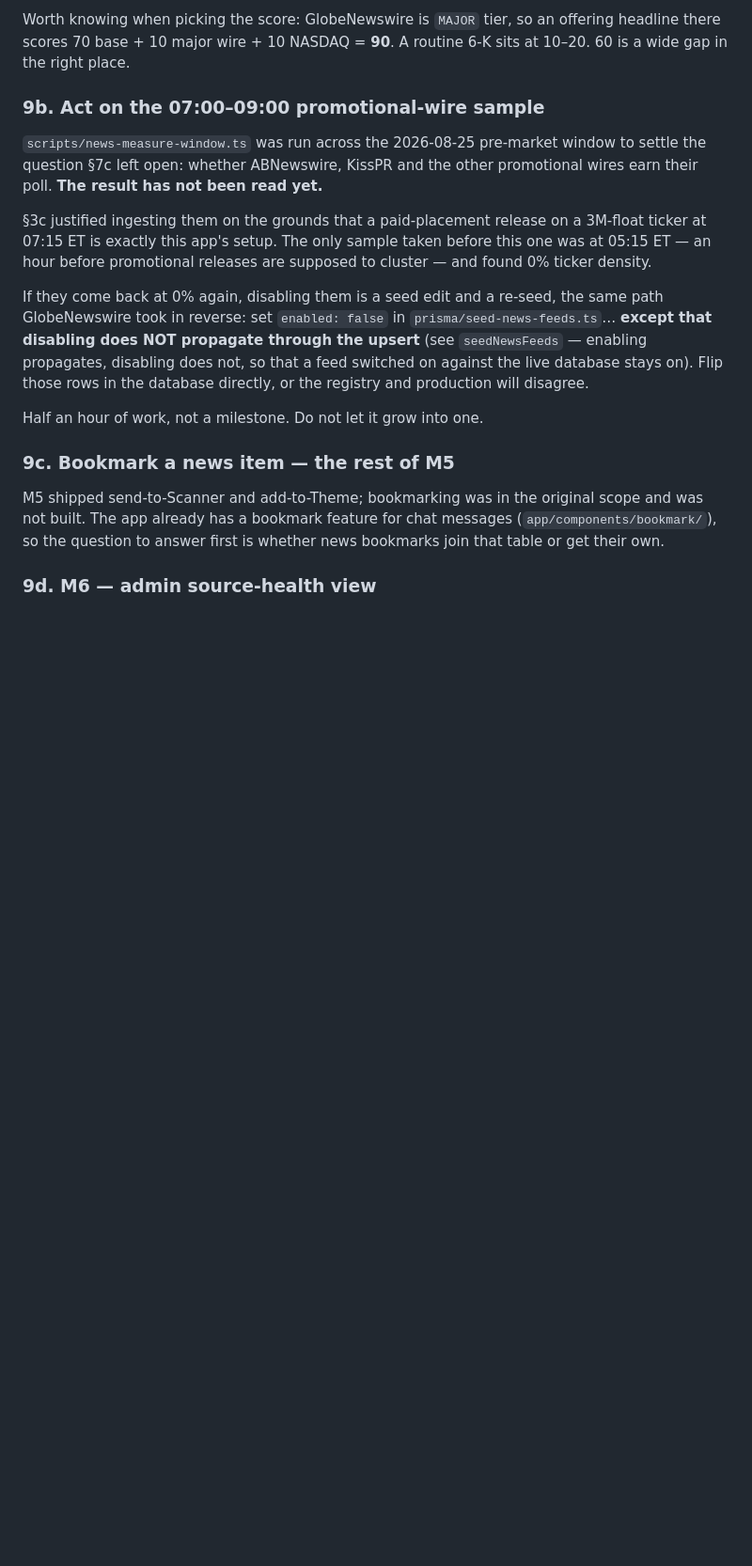
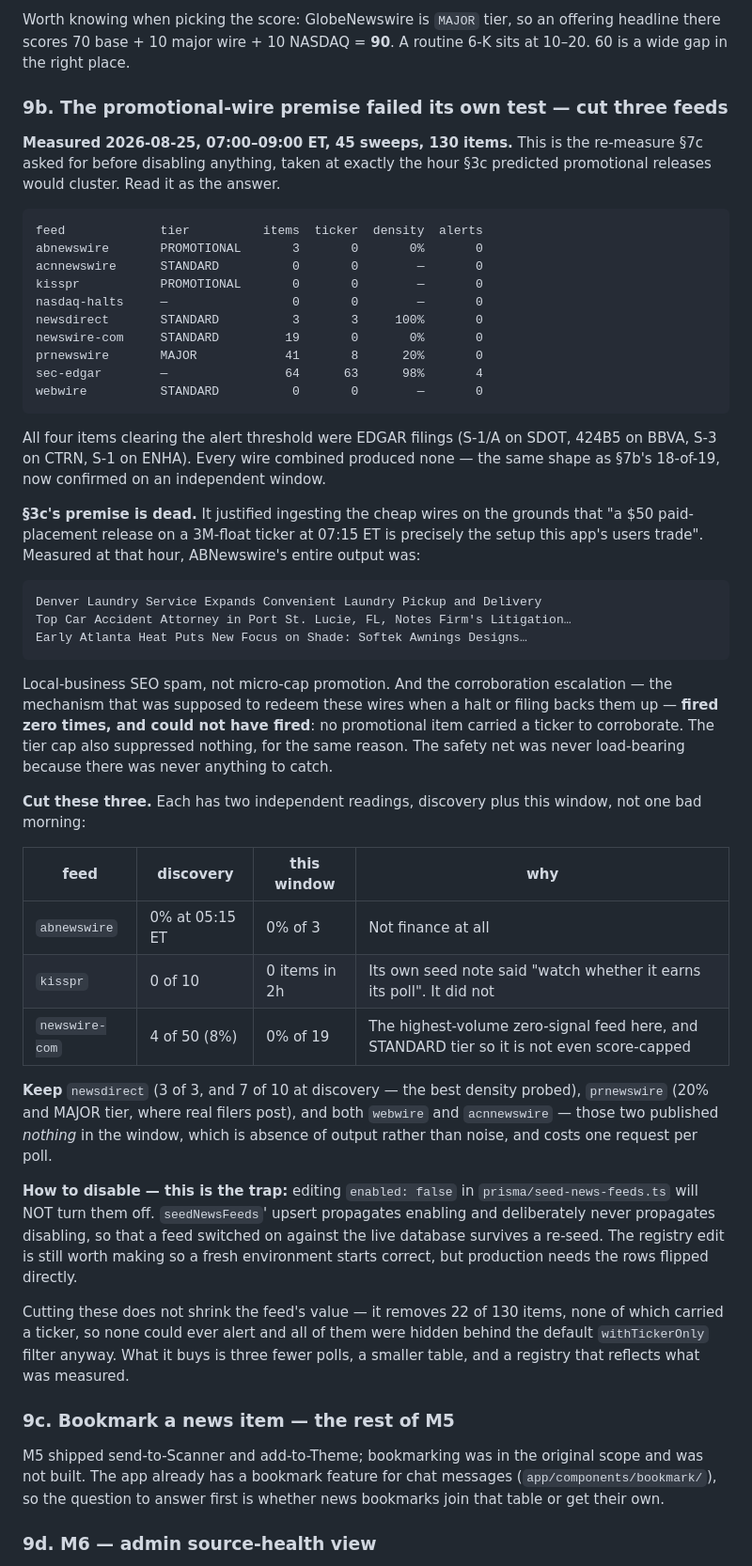
Before and after one commit to Hakan2211/tradingchat, a Markdown page: docs/news-feed-roadmap.md, the part around the change. Shown at 94% size. GitHub-like rendering; blank space fills up the shorter version.

Commit message:
Record the pre-market measurement: the promotional-wire premise failed
45 sweeps across 07:00-09:00 ET, 130 items. This is the re-measure section 7c
asked for before disabling anything, taken at exactly the hour section 3c
predicted promotional releases would cluster.

Section 3c argued the cheap wires earn their poll because "a $50 paid-placement
release on a 3M-float ticker at 07:15 ET is precisely the setup this app's users
trade". At that hour, ABNewswire's entire output was a Denver laundry service, a
Port St. Lucie personal-injury firm and an Atlanta awnings company. 0% ticker
density, for the second independent time.

The corroboration escalation that was supposed to redeem these wires fired zero
times and could not have: no promotional item carried a ticker to corroborate.
The tier cap suppressed nothing for the same reason. The safety net was never
load-bearing because nothing ever reached it.

All four items clearing the alert threshold were EDGAR filings. Every wire
combined produced none -- the same shape as section 7b's 18-of-19, now confirmed
on an independent window.

Recommends cutting abnewswire, kisspr and newswire-com, each on two readings
rather than one bad morning, and explicitly keeps newsdirect (100% density),
prnewswire (20%, MAJOR) and the two wires that published nothing -- silence is
absence of output, not noise.

Records the trap that would otherwise waste the attempt: seedNewsFeeds
propagates enabling and never disabling, by design, so the registry edit alone
will not switch them off in production.

Co-Authored-By: Claude Opus 5 (1M context) <noreply@anthropic.com>

````diff
--- a/docs/news-feed-roadmap.md
+++ b/docs/news-feed-roadmap.md
@@ -1203,25 +1203,72 @@ Worth knowing when picking the score: GlobeNewswire is `MAJOR` tier, so an
 offering headline there scores 70 base + 10 major wire + 10 NASDAQ = **90**. A
 routine 6-K sits at 10–20. 60 is a wide gap in the right place.
 
-### 9b. Act on the 07:00–09:00 promotional-wire sample
+### 9b. The promotional-wire premise failed its own test — cut three feeds
 
-`scripts/news-measure-window.ts` was run across the 2026-08-25 pre-market window
-to settle the question §7c left open: whether ABNewswire, KissPR and the other
-promotional wires earn their poll. **The result has not been read yet.**
+**Measured 2026-08-25, 07:00–09:00 ET, 45 sweeps, 130 items.** This is the
+re-measure §7c asked for before disabling anything, taken at exactly the hour
+§3c predicted promotional releases would cluster. Read it as the answer.
 
-§3c justified ingesting them on the grounds that a paid-placement release on a
-3M-float ticker at 07:15 ET is exactly this app's setup. The only sample taken
-before this one was at 05:15 ET — an hour before promotional releases are
-supposed to cluster — and found 0% ticker density.
+```
+feed             tier          items  ticker  density  alerts
+abnewswire       PROMOTIONAL       3       0       0%       0
+acnnewswire      STANDARD          0       0        —       0
+kisspr           PROMOTIONAL       0       0        —       0
+nasdaq-halts     —                 0       0        —       0
+newsdirect       STANDARD          3       3     100%       0
+newswire-com     STANDARD         19       0       0%       0
+prnewswire       MAJOR            41       8      20%       0
+sec-edgar        —                64      63      98%       4
+webwire          STANDARD          0       0        —       0
+```
 
-If they come back at 0% again, disabling them is a seed edit and a re-seed, the
-same path GlobeNewswire took in reverse: set `enabled: false` in
-`prisma/seed-news-feeds.ts`… **except that disabling does NOT propagate through
-the upsert** (see `seedNewsFeeds` — enabling propagates, disabling does not, so
-that a feed switched on against the live database stays on). Flip those rows in
-the database directly, or the registry and production will disagree.
+All four items clearing the alert threshold were EDGAR filings (S-1/A on SDOT,
+424B5 on BBVA, S-3 on CTRN, S-1 on ENHA). Every wire combined produced none —
+the same shape as §7b's 18-of-19, now confirmed on an independent window.
 
-Half an hour of work, not a milestone. Do not let it grow into one.
+**§3c's premise is dead.** It justified ingesting the cheap wires on the grounds
+that "a $50 paid-placement release on a 3M-float ticker at 07:15 ET is precisely
+the setup this app's users trade". Measured at that hour, ABNewswire's entire
+output was:
+
+```
+Denver Laundry Service Expands Convenient Laundry Pickup and Delivery
+Top Car Accident Attorney in Port St. Lucie, FL, Notes Firm's Litigation…
+Early Atlanta Heat Puts New Focus on Shade: Softek Awnings Designs…
+```
+
+Local-business SEO spam, not micro-cap promotion. And the corroboration
+escalation — the mechanism that was supposed to redeem these wires when a halt
+or filing backs them up — **fired zero times, and could not have fired**: no
+promotional item carried a ticker to corroborate. The tier cap also suppressed
+nothing, for the same reason. The safety net was never load-bearing because
+there was never anything to catch.
+
+**Cut these three.** Each has two independent readings, discovery plus this
+window, not one bad morning:
+
+| feed | discovery | this window | why |
+|---|---|---|---|
+| `abnewswire` | 0% at 05:15 ET | 0% of 3 | Not finance at all |
+| `kisspr` | 0 of 10 | 0 items in 2h | Its own seed note said "watch whether it earns its poll". It did not |
+| `newswire-com` | 4 of 50 (8%) | 0% of 19 | The highest-volume zero-signal feed here, and STANDARD tier so it is not even score-capped |
+
+**Keep** `newsdirect` (3 of 3, and 7 of 10 at discovery — the best density
+probed), `prnewswire` (20% and MAJOR tier, where real filers post), and both
+`webwire` and `acnnewswire` — those two published *nothing* in the window, which
+is absence of output rather than noise, and costs one request per poll.
+
+**How to disable — this is the trap:** editing `enabled: false` in
+`prisma/seed-news-feeds.ts` will NOT turn them off. `seedNewsFeeds`' upsert
+propagates enabling and deliberately never propagates disabling, so that a feed
+switched on against the live database survives a re-seed. The registry edit is
+still worth making so a fresh environment starts correct, but production needs
+the rows flipped directly.
+
+Cutting these does not shrink the feed's value — it removes 22 of 130 items,
+none of which carried a ticker, so none could ever alert and all of them were
+hidden behind the default `withTickerOnly` filter anyway. What it buys is three
+fewer polls, a smaller table, and a registry that reflects what was measured.
 
 ### 9c. Bookmark a news item — the rest of M5
 
````
